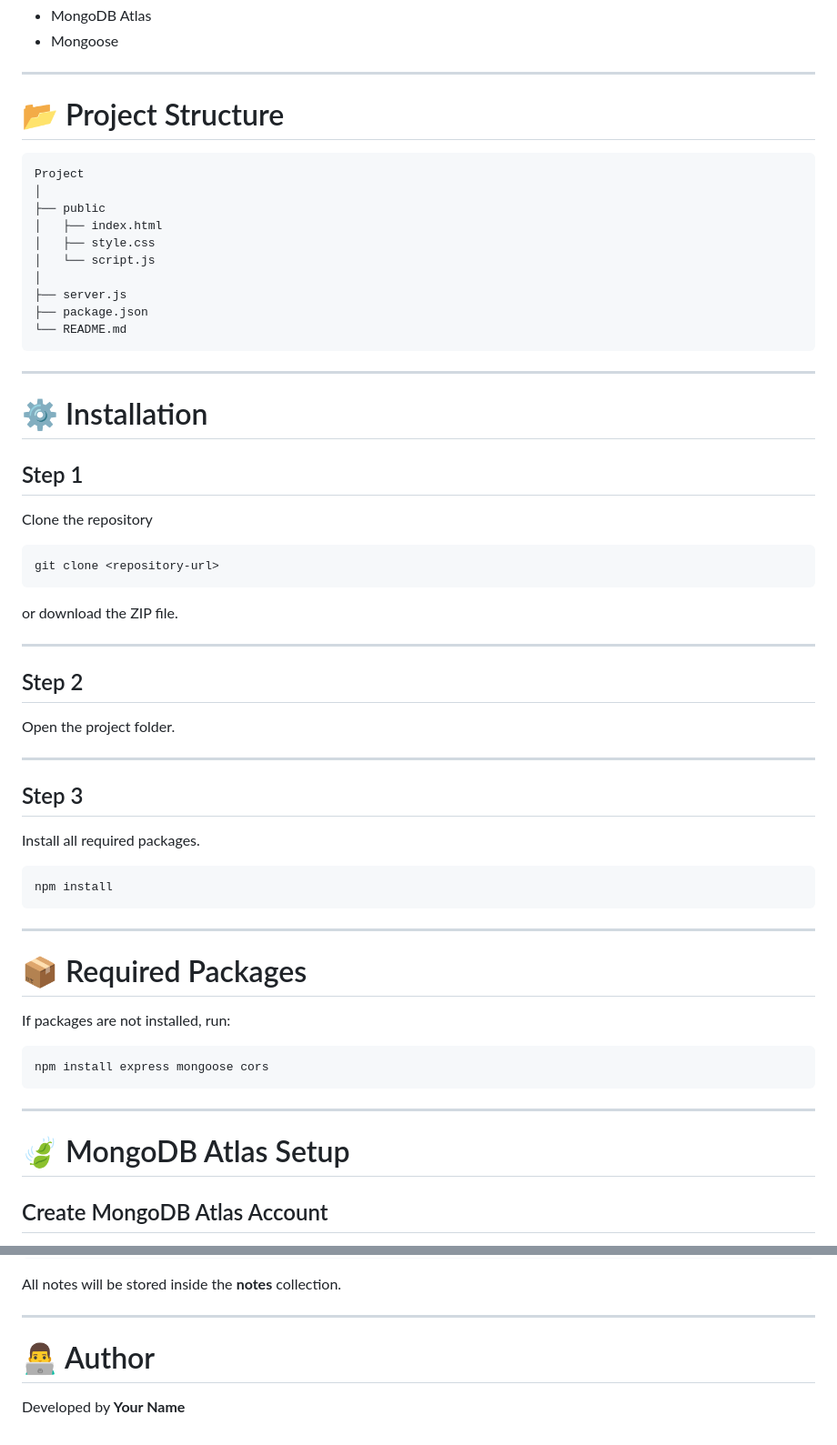
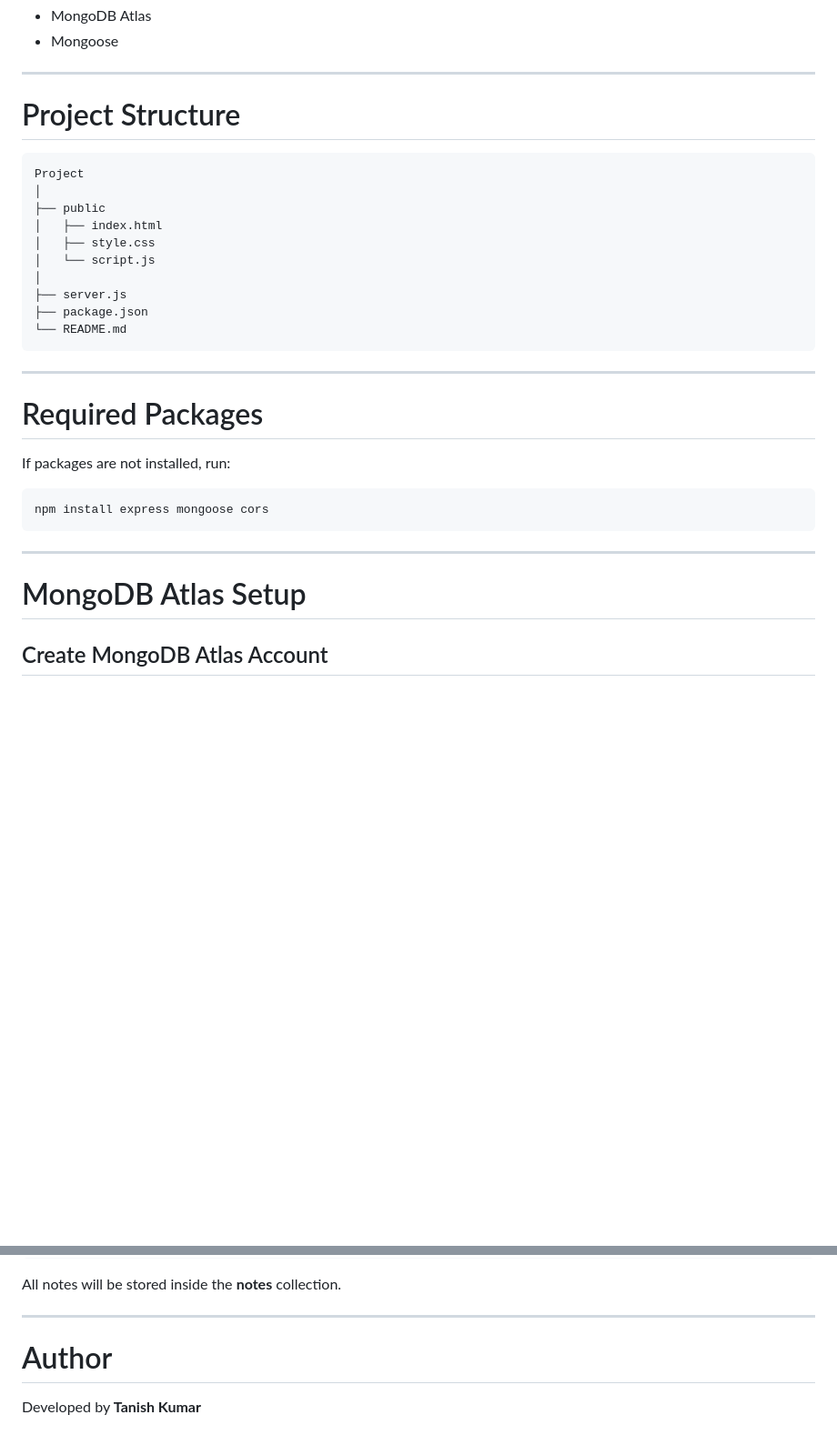
Before and after one commit to tanishkumar-1520/DAY_13, a Markdown page: README.md, 2 parts joined by grey strips. Shown at 91% size. Rendered like a GitHub page; blank space fills up the shorter version.

````diff
--- a/README.md
+++ b/README.md
@@ -55,7 +55,7 @@ The frontend is built using HTML, CSS, and JavaScript, while the backend uses Ex
 
 ---
 
-# 📂 Project Structure
+#  Project Structure
 
 ```
 Project
@@ -72,37 +72,9 @@ Project
 
 ---
 
-# ⚙️ Installation
 
-## Step 1
 
-Clone the repository
-
-```bash
-git clone <repository-url>
-```
-
-or download the ZIP file.
-
----
-
-## Step 2
-
-Open the project folder.
-
----
-
-## Step 3
-
-Install all required packages.
-
-```bash
-npm install
-```
-
----
-
-# 📦 Required Packages
+#  Required Packages
 
 If packages are not installed, run:
 
@@ -112,7 +84,7 @@ npm install express mongoose cors
 
 ---
 
-# 🍃 MongoDB Atlas Setup
+#  MongoDB Atlas Setup
 
 ## Create MongoDB Atlas Account
 
@@ -292,6 +264,6 @@ All notes will be stored inside the **notes** collection.
 
 ---
 
-# 👨‍💻 Author
+#  Author
 
-Developed by **Your Name**
+Developed by **Tanish Kumar**
````
Also changed, not shown: other parts of README.md (+7 -7 lines).
